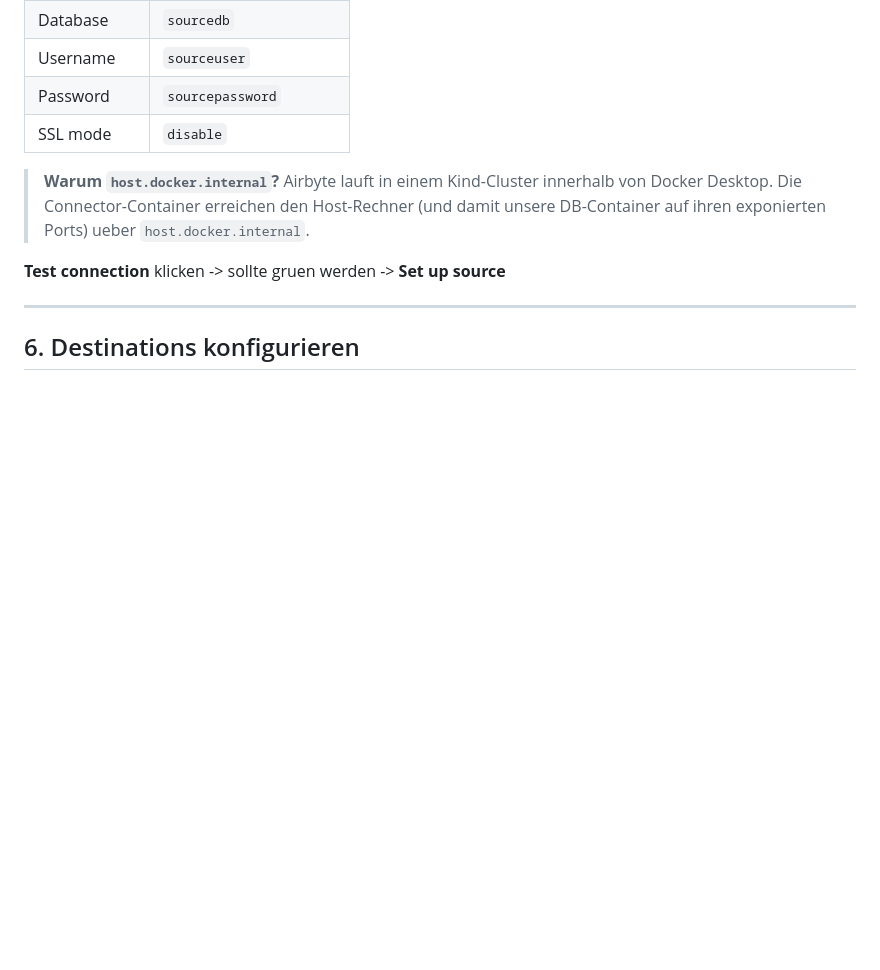
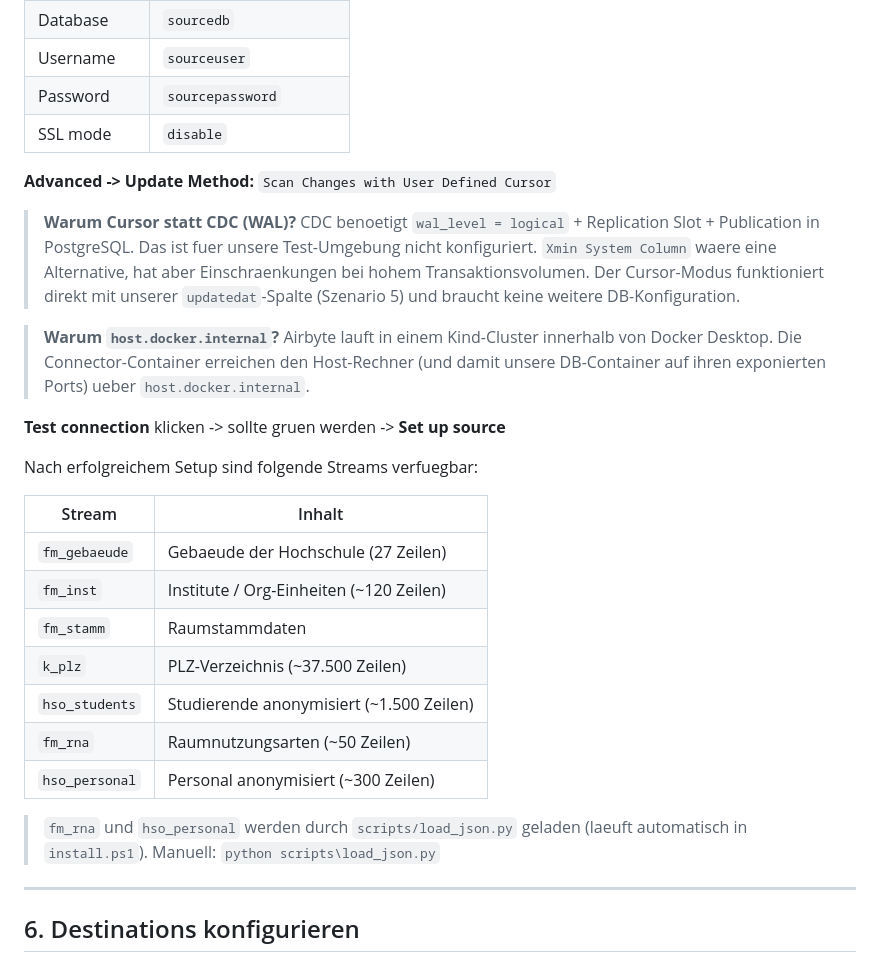
Before and after one commit to rebecca003424/INFM_Airbyte, a Markdown page: docs/airbyte-setup.md, the part around one of its changes. Rendered like a GitHub page; blank space fills up the shorter version.

```diff
--- a/docs/airbyte-setup.md
+++ b/docs/airbyte-setup.md
@@ -105,11 +105,35 @@ In der Airbyte UI: **Sources** -> **New Source** -> **PostgreSQL**
 | Password | `sourcepassword` |
 | SSL mode | `disable` |
 
+**Advanced -> Update Method:** `Scan Changes with User Defined Cursor`
+
+> **Warum Cursor statt CDC (WAL)?**
+> CDC benoetigt `wal_level = logical` + Replication Slot + Publication in PostgreSQL.
+> Das ist fuer unsere Test-Umgebung nicht konfiguriert.
+> `Xmin System Column` waere eine Alternative, hat aber Einschraenkungen bei hohem
+> Transaktionsvolumen. Der Cursor-Modus funktioniert direkt mit unserer `updatedat`-Spalte
+> (Szenario 5) und braucht keine weitere DB-Konfiguration.
+
 > **Warum `host.docker.internal`?** Airbyte lauft in einem Kind-Cluster innerhalb
 > von Docker Desktop. Die Connector-Container erreichen den Host-Rechner (und damit
 > unsere DB-Container auf ihren exponierten Ports) ueber `host.docker.internal`.
 
 **Test connection** klicken -> sollte gruen werden -> **Set up source**
+
+Nach erfolgreichem Setup sind folgende Streams verfuegbar:
+
+| Stream | Inhalt |
+|--------|--------|
+| `fm_gebaeude` | Gebaeude der Hochschule (27 Zeilen) |
+| `fm_inst` | Institute / Org-Einheiten (~120 Zeilen) |
+| `fm_stamm` | Raumstammdaten |
+| `k_plz` | PLZ-Verzeichnis (~37.500 Zeilen) |
+| `hso_students` | Studierende anonymisiert (~1.500 Zeilen) |
+| `fm_rna` | Raumnutzungsarten (~50 Zeilen) |
+| `hso_personal` | Personal anonymisiert (~300 Zeilen) |
+
+> `fm_rna` und `hso_personal` werden durch `scripts/load_json.py` geladen
+> (laeuft automatisch in `install.ps1`). Manuell: `python scripts\load_json.py`
 
 ---
 
```
Also changed, not shown: other parts of docs/airbyte-setup.md (+48 -9 lines), docs/testszenarien.md (+11 -10 lines).
